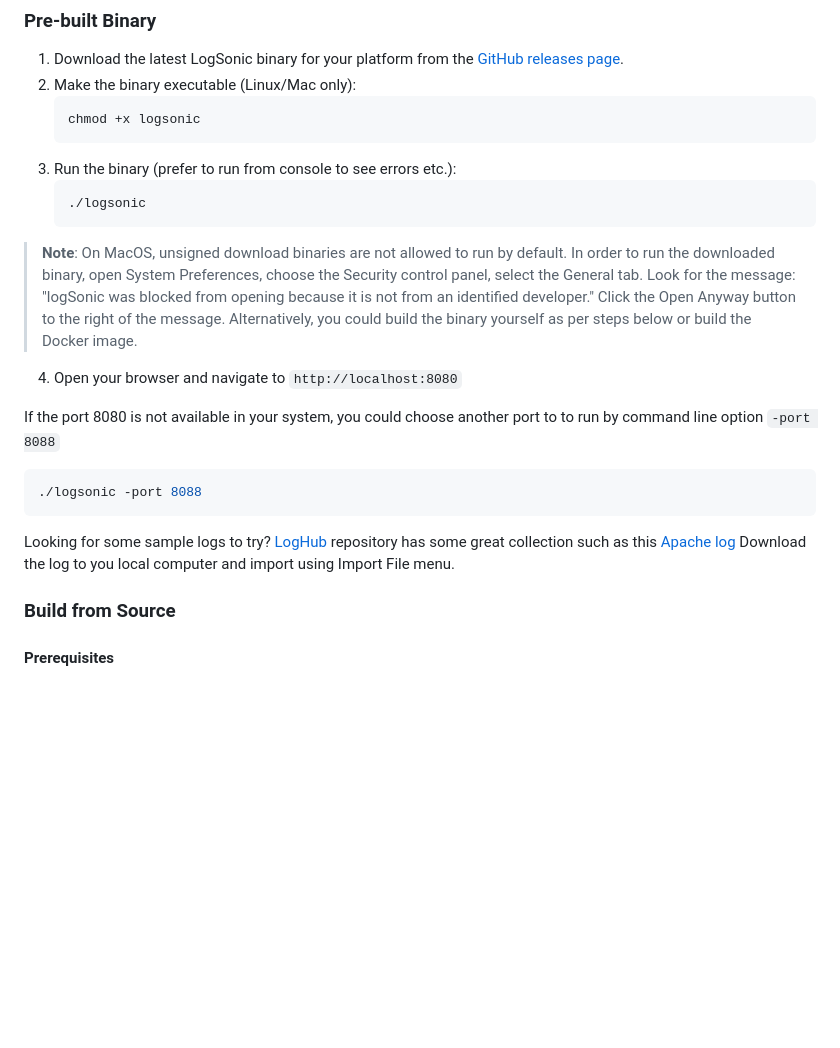
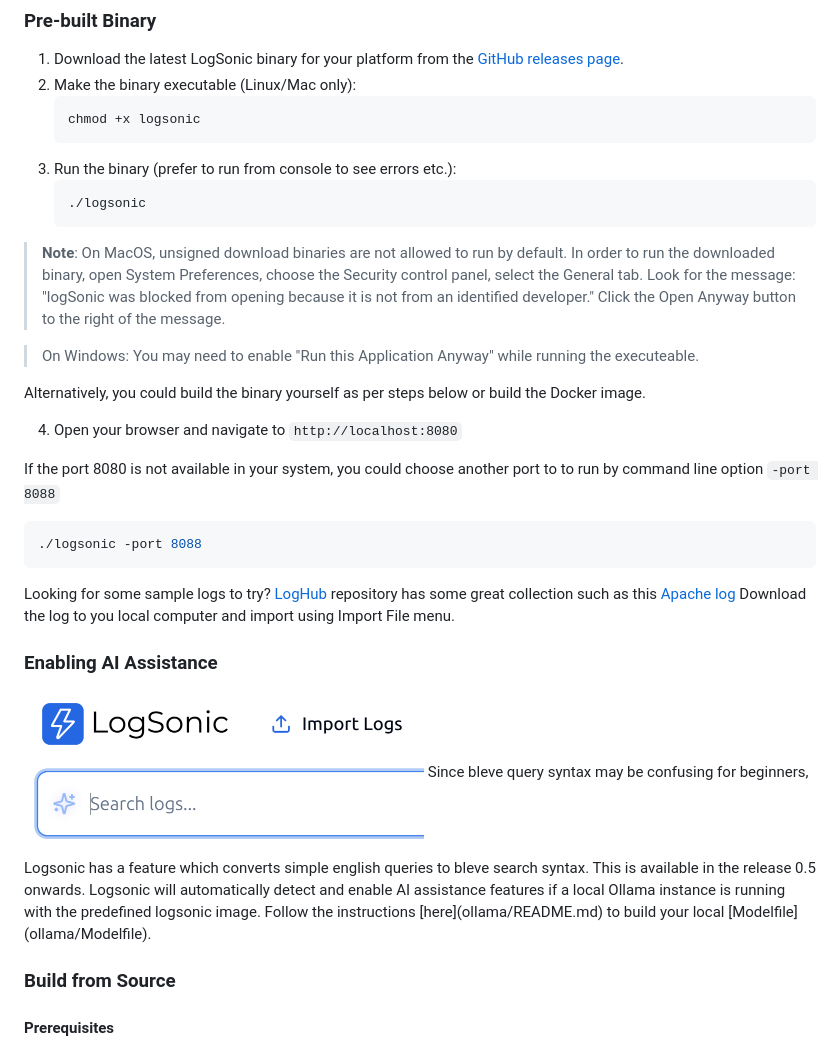
Before and after one commit to logsonic/logsonic, a Markdown page: README.md, the part around one of its changes. GitHub-like rendering; pictures changed too: ollama/assistant.png (added); blank space fills up the shorter version.

````diff
--- a/README.md
+++ b/README.md
@@ -32,7 +32,11 @@ LogSonic is a Desktop-First Log Analysis Application designed to be minimal, sim
    ./logsonic
    ```
 
-> **Note**: On MacOS, unsigned download binaries are not allowed to run by default. In order to run the downloaded binary, open System Preferences, choose the Security control panel, select the General tab. Look for the message: "logSonic was blocked from opening because it is not from an identified developer." Click the Open Anyway button to the right of the message. Alternatively, you could build the binary yourself as per steps below or build the Docker image.
+> **Note**: On MacOS, unsigned download binaries are not allowed to run by default. In order to run the downloaded binary, open System Preferences, choose the Security control panel, select the General tab. Look for the message: "logSonic was blocked from opening because it is not from an identified developer." Click the Open Anyway button to the right of the message.
+
+> On Windows: You may need to enable "Run this Application Anyway" while running the executeable.
+
+Alternatively, you could build the binary yourself as per steps below or build the Docker image.
 
 
 4. Open your browser and navigate to `http://localhost:8080`
@@ -44,6 +48,11 @@ If the port 8080 is not available in your system, you could choose another port
 
 Looking for some sample logs to try? [LogHub](https://github.com/logpai/loghub/) repository has some great collection such as this [Apache log](https://github.com/logpai/loghub/blob/master/Apache/Apache_2k.log)
 Download the log to you local computer and import using Import File menu.
+
+### Enabling AI Assistance
+
+<img src="ollama/assistant.png" alt="LogSonic AI Assitant" width="400" />
+Since bleve query syntax may be confusing for beginners, Logsonic has a feature which converts simple english queries to bleve search syntax. This is available in the release 0.5 onwards. Logsonic will automatically detect and enable AI assistance features if a local Ollama instance is running with the predefined logsonic image. Follow the instructions [here](ollama/README.md) to build your local [Modelfile](ollama/Modelfile).
 
 ### Build from Source
 
````
Also changed, not shown: other parts of README.md (+1 -1 lines), ollama/README.md (added, +39 -0 lines), docs/screenshot.png, 10 other files.
